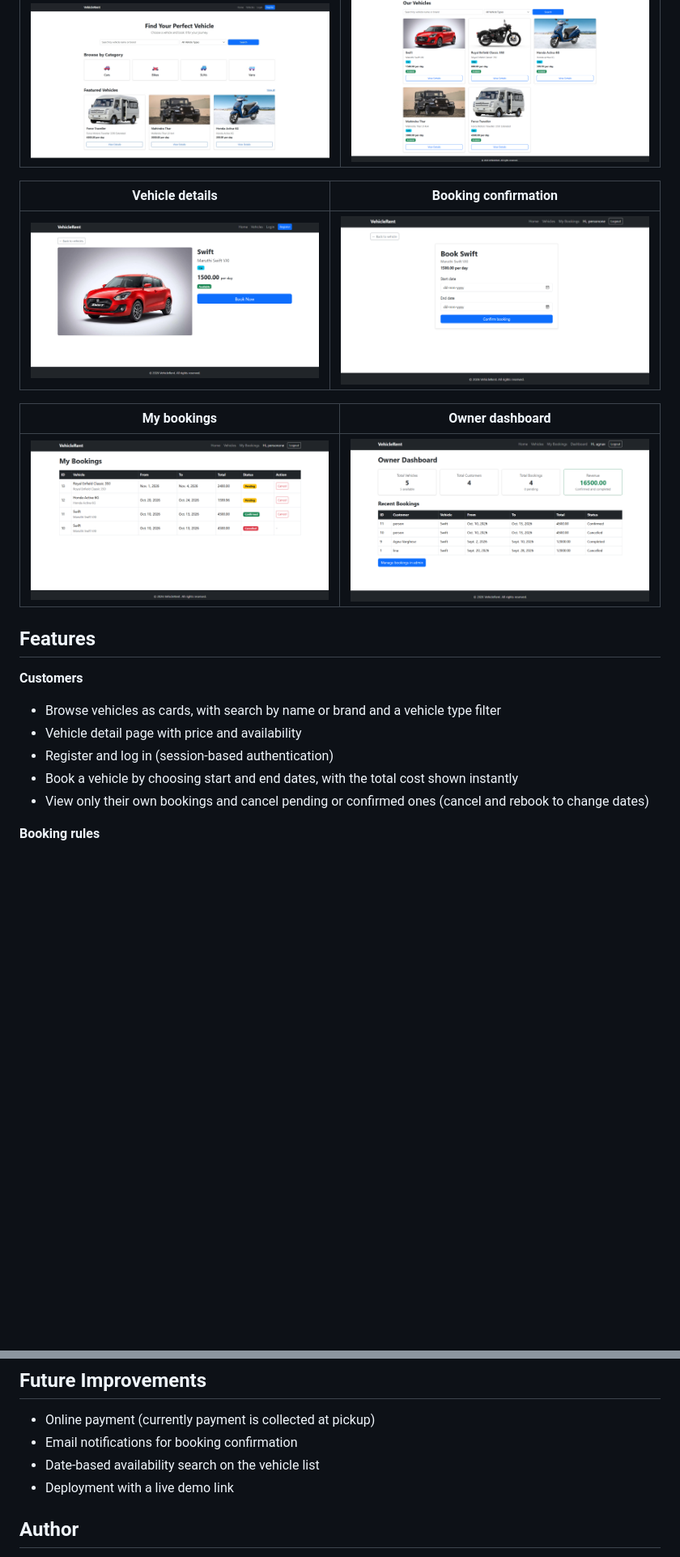
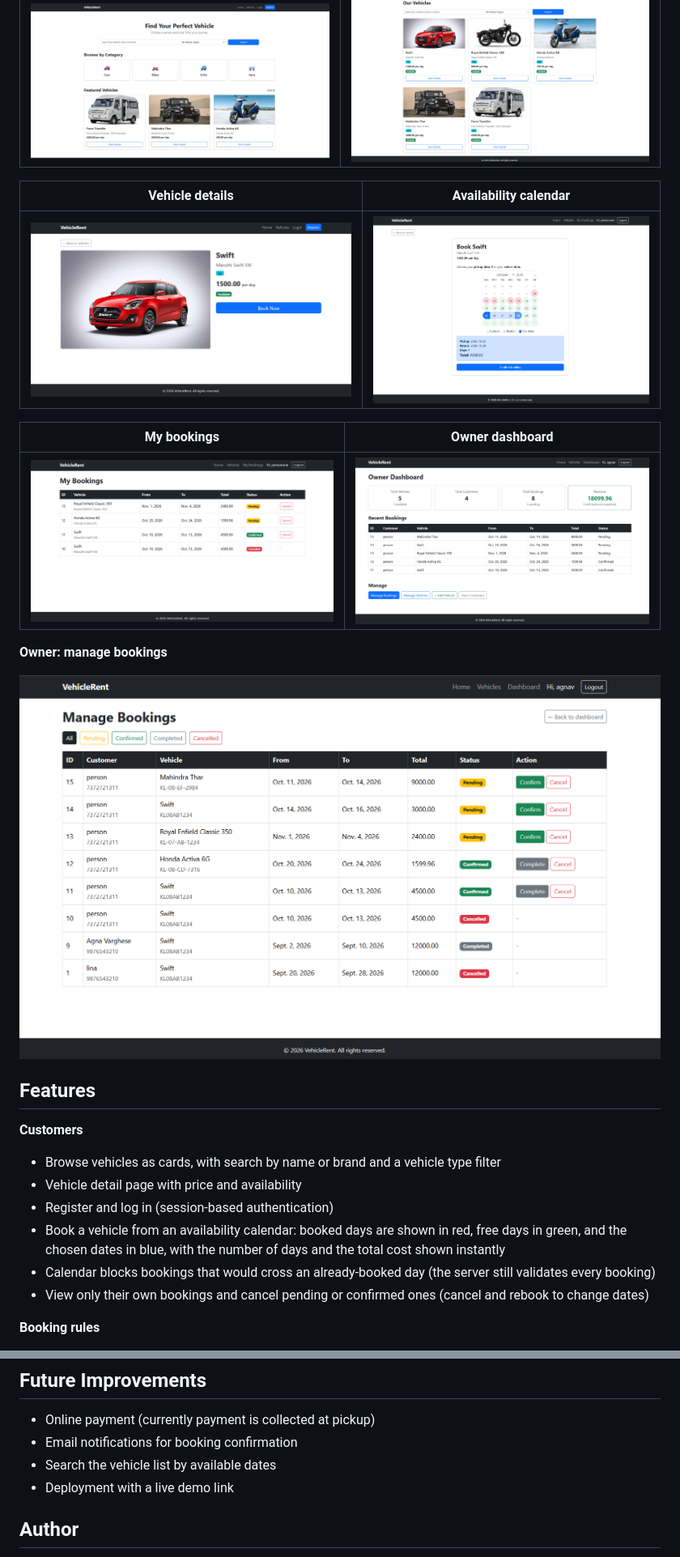
Before and after one commit to agnavarghese404-max/vehicle-rental-booking-system, a Markdown page: README.md, 2 parts joined by grey strips. Shown at 81% size. Rendered like a GitHub page; pictures changed too: screenshots/booking.png (deleted), screenshots/calendar.png (added), screenshots/owner_booking.png (added); blank space fills up the shorter version.

Commit message:
Add owner bookings page, availability calendar, role-based navigation, and more tests

```diff
--- a/README.md
+++ b/README.md
@@ -10,21 +10,25 @@ The booking engine prevents double bookings, calculates the rental duration and
 |---|---|
 | ![Home](screenshots/home.jpeg) | ![Vehicles](screenshots/vehicle.png) |
 
-| Vehicle details | Booking confirmation |
+| Vehicle details | Availability calendar |
 |---|---|
-| ![Details](screenshots/vehicle_detail.png) | ![Booking](screenshots/booking.png) |
+| ![Details](screenshots/vehicle_detail.png) | ![Calendar](screenshots/calendar.png) |
 
 | My bookings | Owner dashboard |
 |---|---|
 | ![My bookings](screenshots/mybookingss.png) | ![Dashboard](screenshots/owner_dashboard.png) |
 
+**Owner: manage bookings**
+
+![Owner bookings](screenshots/owner_booking.png)
 ## Features
 
 **Customers**
 - Browse vehicles as cards, with search by name or brand and a vehicle type filter
 - Vehicle detail page with price and availability
 - Register and log in (session-based authentication)
-- Book a vehicle by choosing start and end dates, with the total cost shown instantly
+- Book a vehicle from an availability calendar: booked days are shown in red, free days in green, and the chosen dates in blue, with the number of days and the total cost shown instantly
+- Calendar blocks bookings that would cross an already-booked day (the server still validates every booking)
 - View only their own bookings and cancel pending or confirmed ones (cancel and rebook to change dates)
 
 **Booking rules**
@@ -119,7 +124,7 @@ rentals/    App with models, API views, serializers, permissions, website views,
 
 - Online payment (currently payment is collected at pickup)
 - Email notifications for booking confirmation
-- Date-based availability search on the vehicle list
+- Search the vehicle list by available dates
 - Deployment with a live demo link
 
 ## Author
```
Also changed, not shown: other parts of README.md (+5 -4 lines), 7 other files.
